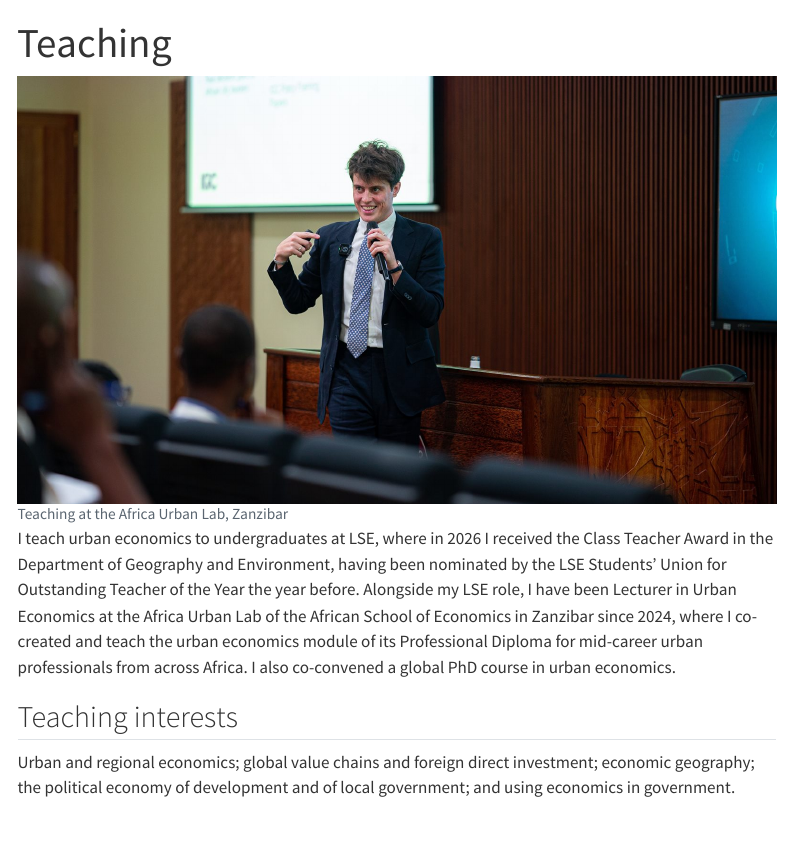
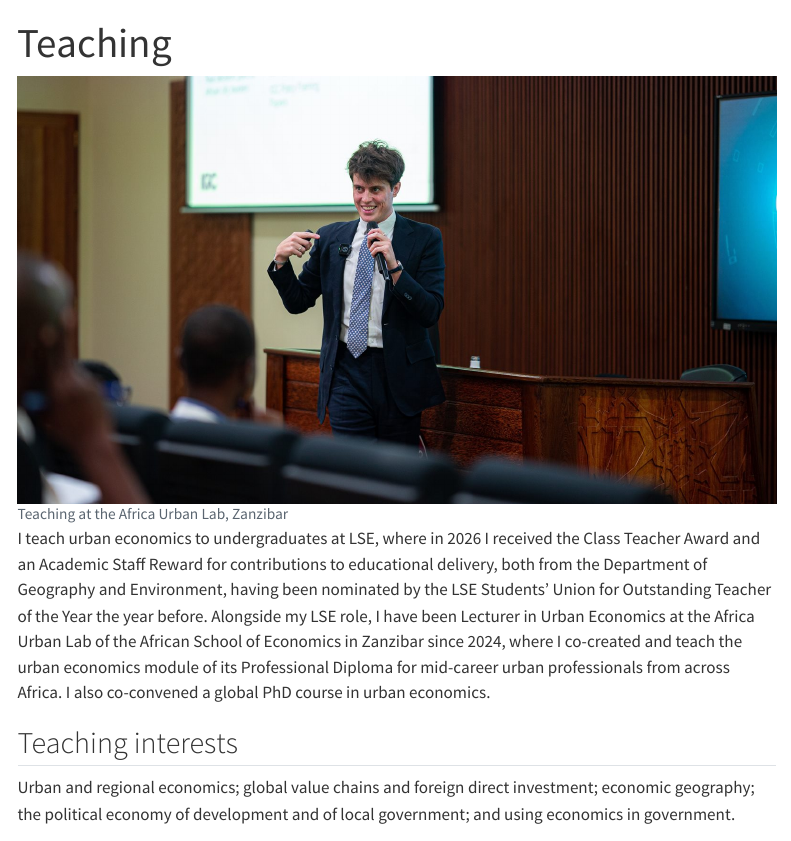
Before and after one commit to OliverHarman/oliverharman-site, a Quarto document (teaching.qmd): the page in a window 1100 px wide, from its top. Rendered offline with R 4.5, knitr and Pandoc in place of Quarto, with nearby package versions; menus at the side of the page are left out.

Commit message:
Record the 2026 departmental reward and the IGC service awards
The Academic Staff Reward for contributions to educational delivery joins
the Class Teacher Award in the teaching intro, and the IGC's Professional
Services Staff Contribution Awards of 2024 and 2025, with the 2024
Spotlight Prize, sit under the policy impact opening. Rebuilds both CV
PDFs, which now carry all four.

Co-Authored-By: Claude Opus 5 <noreply@anthropic.com>

````diff
--- a/teaching.qmd
+++ b/teaching.qmd
@@ -11,9 +11,10 @@ description: "Courses, guest lectures and student support in urban economics, ec
 ```
 
 I teach urban economics to undergraduates at LSE, where in 2026 I received the
-Class Teacher Award in the Department of Geography and Environment, having been
-nominated by the LSE Students' Union for Outstanding Teacher of the Year the
-year before. Alongside my LSE role, I have been Lecturer in Urban Economics at
+Class Teacher Award and an Academic Staff Reward for contributions to
+educational delivery, both from the Department of Geography and Environment,
+having been nominated by the LSE Students' Union for Outstanding Teacher of the
+Year the year before. Alongside my LSE role, I have been Lecturer in Urban Economics at
 the Africa Urban Lab of the African School of Economics in Zanzibar since 2024,
 where I co-created and teach the urban economics module of its Professional
 Diploma for mid-career urban professionals from across Africa. I also
````
Also changed, not shown: policy.qmd (+4 -0 lines), cv/harman-cv-abridged.pdf, cv/harman-cv-full.pdf.
